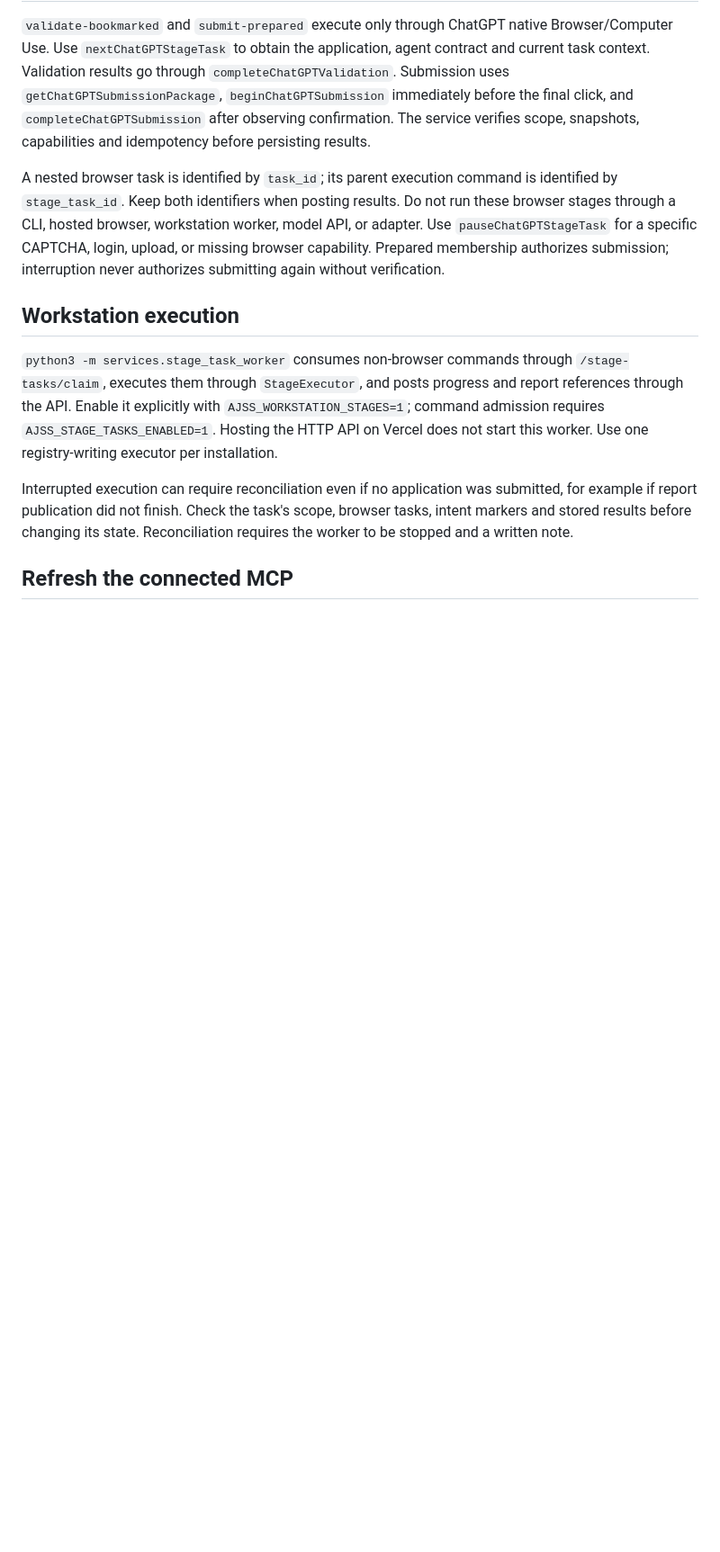
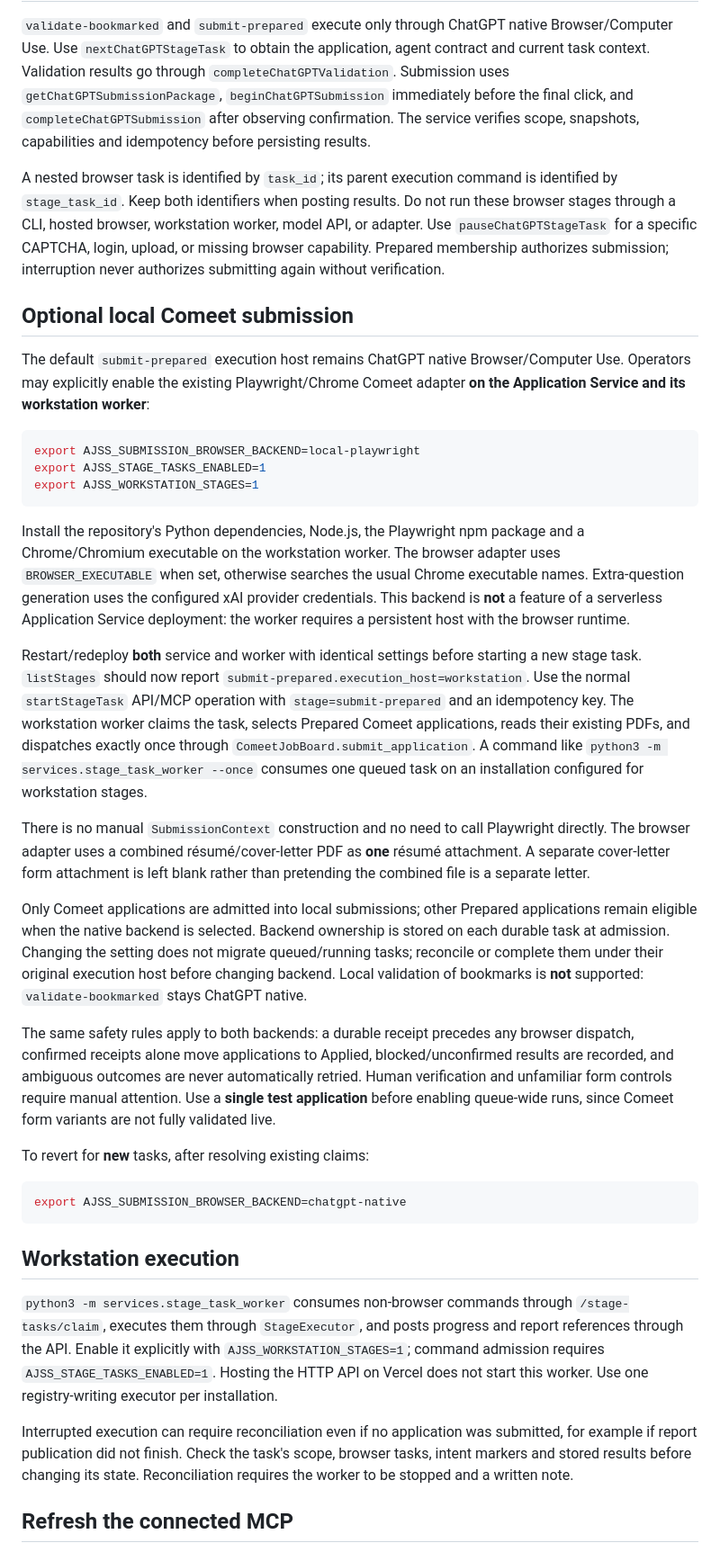
Before and after one commit to assafep/ai-job-search-system, a Markdown page: deployment/chatgpt-stages.md, the part around the change. Shown at 90% size. GitHub-like rendering; blank space fills up the shorter version.

Commit message:
Document environment-controlled native versus Comeet Playwright submission workflow

````diff
--- a/deployment/chatgpt-stages.md
+++ b/deployment/chatgpt-stages.md
@@ -37,6 +37,61 @@ worker, model API, or adapter. Use `pauseChatGPTStageTask` for a specific CAPTCH
 login, upload, or missing browser capability. Prepared membership authorizes
 submission; interruption never authorizes submitting again without verification.
 
+## Optional local Comeet submission
+
+The default `submit-prepared` execution host remains ChatGPT native Browser/Computer
+Use. Operators may explicitly enable the existing Playwright/Chrome Comeet
+adapter **on the Application Service and its workstation worker**:
+
+```bash
+export AJSS_SUBMISSION_BROWSER_BACKEND=local-playwright
+export AJSS_STAGE_TASKS_ENABLED=1
+export AJSS_WORKSTATION_STAGES=1
+```
+
+Install the repository's Python dependencies, Node.js, the Playwright npm
+package and a Chrome/Chromium executable on the workstation worker. The
+browser adapter uses `BROWSER_EXECUTABLE` when set, otherwise searches the
+usual Chrome executable names. Extra-question generation uses the configured
+xAI provider credentials. This backend is **not** a feature of a serverless
+Application Service deployment: the worker requires a persistent host with
+the browser runtime.
+
+Restart/redeploy **both** service and worker with identical settings before
+starting a new stage task. `listStages` should now report
+`submit-prepared.execution_host=workstation`. Use the normal
+`startStageTask` API/MCP operation with `stage=submit-prepared` and an
+idempotency key. The workstation worker claims the task, selects Prepared
+Comeet applications, reads their existing PDFs, and dispatches exactly once
+through `ComeetJobBoard.submit_application`. A command like
+`python3 -m services.stage_task_worker --once` consumes one queued task on
+an installation configured for workstation stages.
+
+There is no manual `SubmissionContext` construction and no need to call
+Playwright directly. The browser adapter uses a combined résumé/cover-letter
+PDF as **one** résumé attachment. A separate cover-letter form attachment is
+left blank rather than pretending the combined file is a separate letter.
+
+Only Comeet applications are admitted into local submissions; other Prepared
+applications remain eligible when the native backend is selected. Backend
+ownership is stored on each durable task at admission. Changing the setting
+does not migrate queued/running tasks; reconcile or complete them under their
+original execution host before changing backend. Local validation of bookmarks
+is **not** supported: `validate-bookmarked` stays ChatGPT native.
+
+The same safety rules apply to both backends: a durable receipt precedes any
+browser dispatch, confirmed receipts alone move applications to Applied,
+blocked/unconfirmed results are recorded, and ambiguous outcomes are never
+automatically retried. Human verification and unfamiliar form controls require
+manual attention. Use a **single test application** before enabling queue-wide
+runs, since Comeet form variants are not fully validated live.
+
+To revert for **new** tasks, after resolving existing claims:
+
+```bash
+export AJSS_SUBMISSION_BROWSER_BACKEND=chatgpt-native
+```
+
 ## Workstation execution
 
 `python3 -m services.stage_task_worker` consumes non-browser commands through
````
